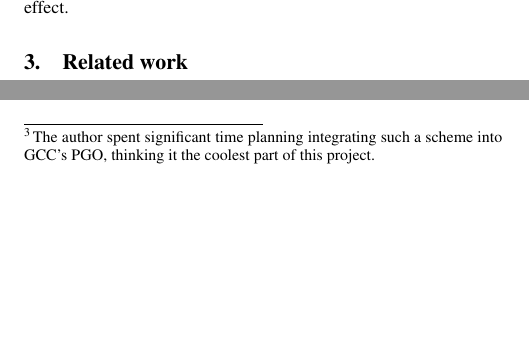
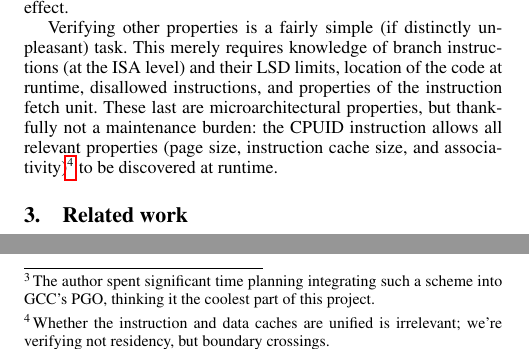
Before and after one commit to dankamongmen/wdp, a LaTeX paper (cs8803dc-project/cs8803dcproject.tex): two parts of the columns of page 2 of 3, joined at a grey line, cut so that both start at the same text, the shorter picture padded with empty space. Compiled offline with pdfLaTeX; a missing font is replaced by an installed copy or a similar font.

Commit message:
verification

```diff
--- a/cs8803dc-project/cs8803dcproject.tex
+++ b/cs8803dc-project/cs8803dcproject.tex
@@ -192,6 +192,16 @@ sorted based on whether they can effectively be transformed (subject, of course,
 to the same vagaries which complicate static PGO). Daytripper translation can
 thus be foregone when it will have no effect.
 
+Verifying other properties is a fairly simple (if distinctly unpleasant) task.
+This merely requires knowledge of branch instructions (at the ISA level) and
+their LSD limits, location of the code at runtime, disallowed instructions,
+and properties of the instruction fetch unit. These last are microarchitectural
+properties, but thankfully not a maintenance burden: the CPUID instruction
+allows all relevant properties (page size, instruction cache size, and
+associativity)\footnote{Whether the instruction and data caches are unified is irrelevant;
+we're verifying not residency, but boundary crossings.} to be discovered
+at runtime.
+
 \section{Related work}
 Virtually every reference to the Loop Stream Detector, from GCC bug reports
 \cite{gcclsd} to various optimization guides, speaks of supposed performance benefits.
```
